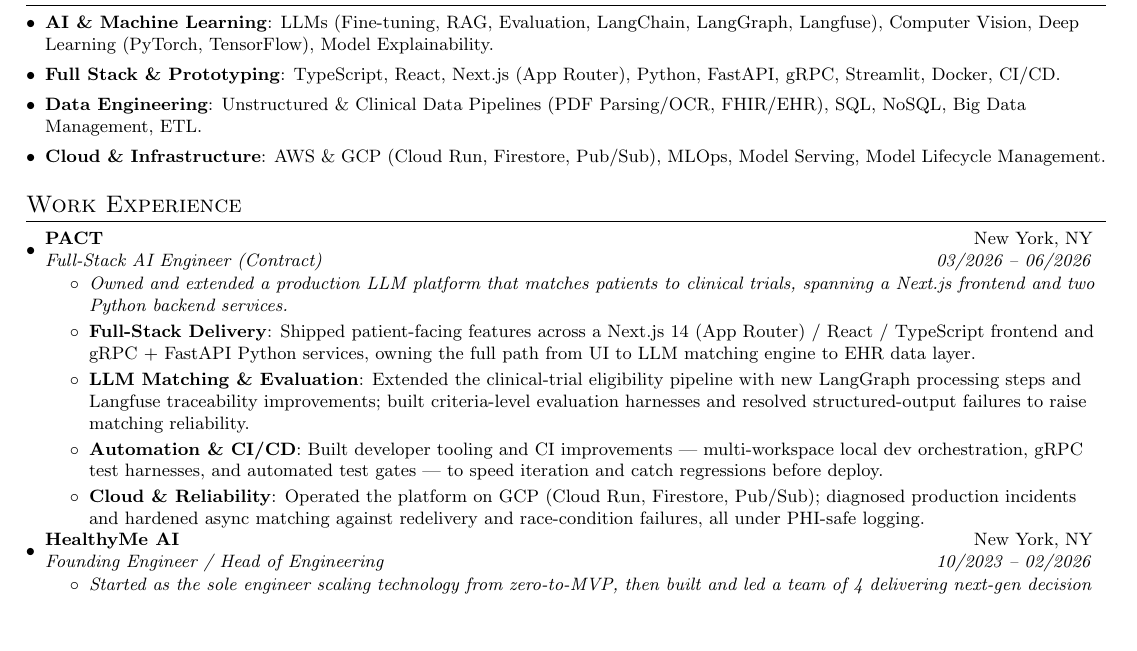
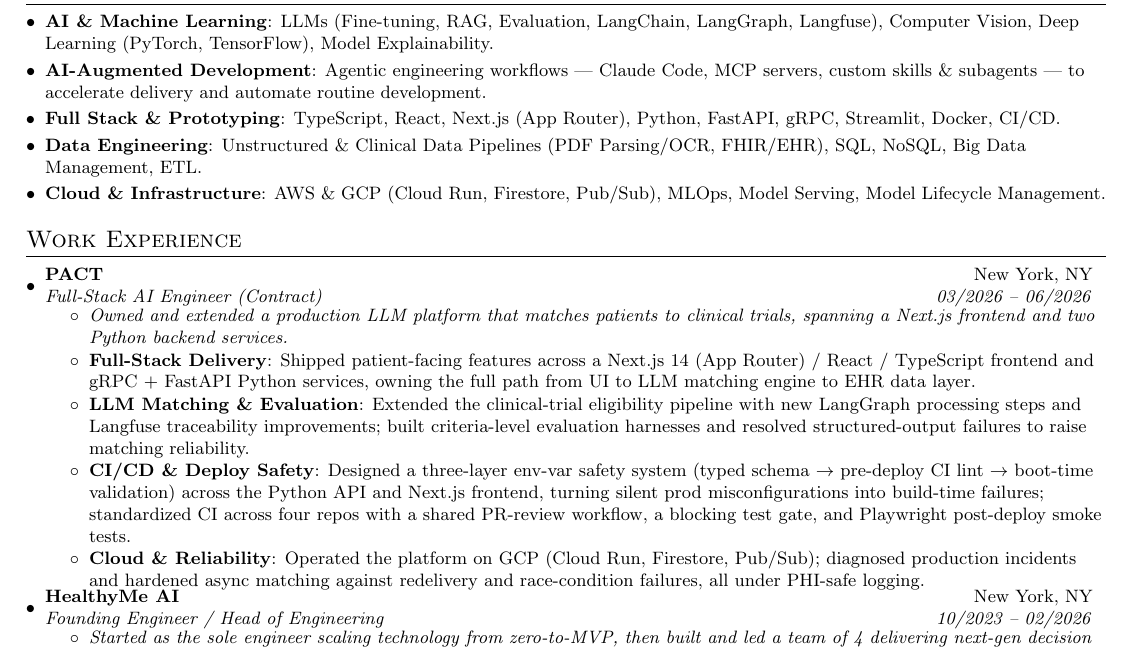
Before and after one commit to Curf/curf, a LaTeX CV (resume/cm_resume.tex): part of the page, cut so that both start at the same text, the shorter picture padded with empty space. Compiled offline with pdfLaTeX.

Commit message:
PACT: ground CI/CD bullet in actual work; add AI-augmented-dev skill
Replace the placeholder automation bullet with verified work from repo
history: the three-layer env-var safety system (schema -> pre-deploy CI
lint -> boot validation) across match-api + frontend, plus CI
standardization (shared PR-review workflow, gateway pytest gate,
Playwright post-deploy smoke). Drops the overstated "lint across all
repos" framing (those gates pre-dated the role).

Add an "AI-Augmented Development" skills line (Claude Code, MCP, custom
skills/subagents) to capture agentic-workflow proficiency.

Co-Authored-By: Claude Opus 4.8 (1M context) <noreply@anthropic.com>

```diff
--- a/resume/cm_resume.tex
+++ b/resume/cm_resume.tex
@@ -99,6 +99,9 @@
      \textbf{AI \& Machine Learning}{: LLMs (Fine-tuning, RAG, Evaluation, LangChain, LangGraph, Langfuse), Computer Vision, Deep Learning (PyTorch, TensorFlow), Model Explainability.}
     }
     \item{
+     \textbf{AI-Augmented Development}{: Agentic engineering workflows --- Claude Code, MCP servers, custom skills \& subagents --- to accelerate delivery and automate routine development.}
+    }
+    \item{
      \textbf{Full Stack \& Prototyping}{: TypeScript, React, Next.js (App Router), Python, FastAPI, gRPC, Streamlit, Docker, CI/CD.}
     }
     \item{
@@ -124,8 +127,8 @@
           {Shipped patient-facing features across a Next.js 14 (App Router) / React / TypeScript frontend and gRPC + FastAPI Python services, owning the full path from UI to LLM matching engine to EHR data layer.}
         \resumeItem{LLM Matching \& Evaluation}
           {Extended the clinical-trial eligibility pipeline with new LangGraph processing steps and Langfuse traceability improvements; built criteria-level evaluation harnesses and resolved structured-output failures to raise matching reliability.}
-        \resumeItem{Automation \& CI/CD}
-          {Built developer tooling and CI improvements --- multi-workspace local dev orchestration, gRPC test harnesses, and automated test gates --- to speed iteration and catch regressions before deploy.}
+        \resumeItem{CI/CD \& Deploy Safety}
+          {Designed a three-layer env-var safety system (typed schema $\to$ pre-deploy CI lint $\to$ boot-time validation) across the Python API and Next.js frontend, turning silent prod misconfigurations into build-time failures; standardized CI across four repos with a shared PR-review workflow, a blocking test gate, and Playwright post-deploy smoke tests.}
         \resumeItem{Cloud \& Reliability}
           {Operated the platform on GCP (Cloud Run, Firestore, Pub/Sub); diagnosed production incidents and hardened async matching against redelivery and race-condition failures, all under PHI-safe logging.}
       \resumeItemListEnd
```
Also changed, not shown: resume/cm_resume.pdf.
